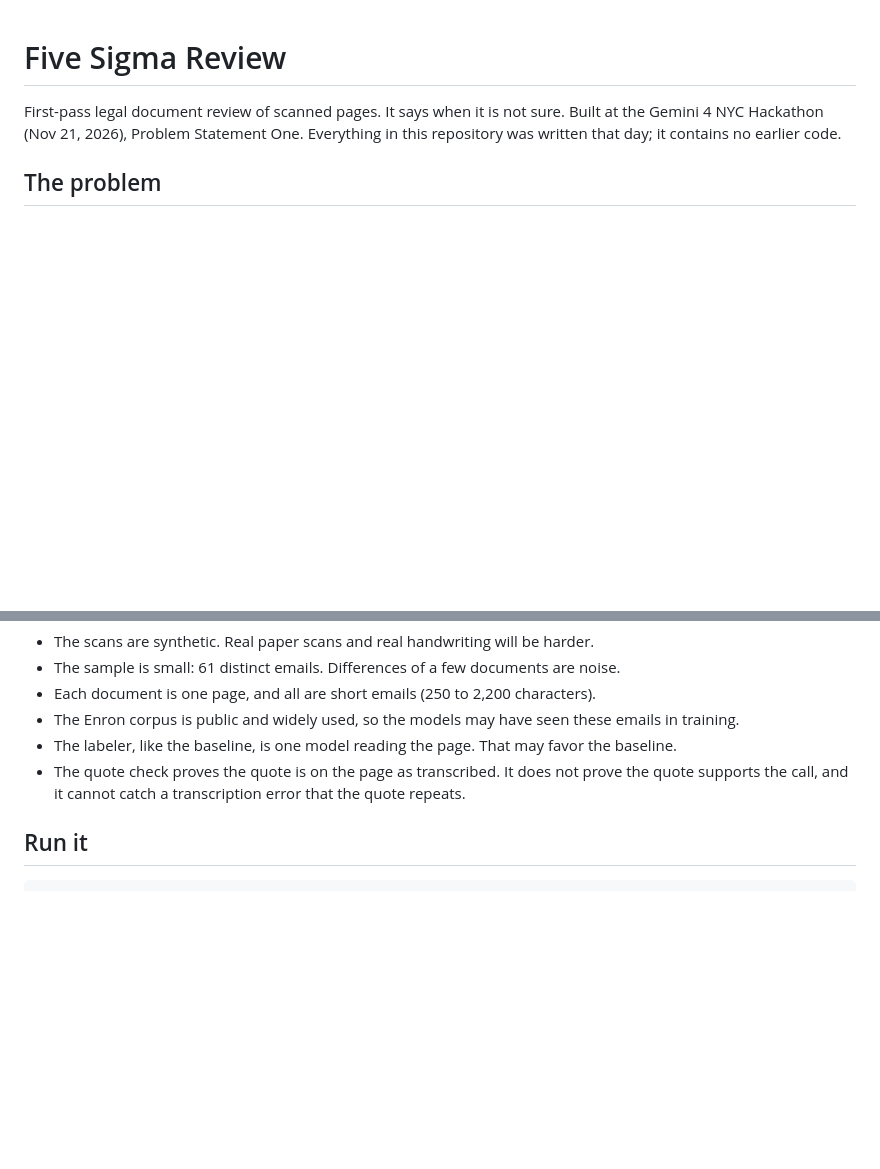
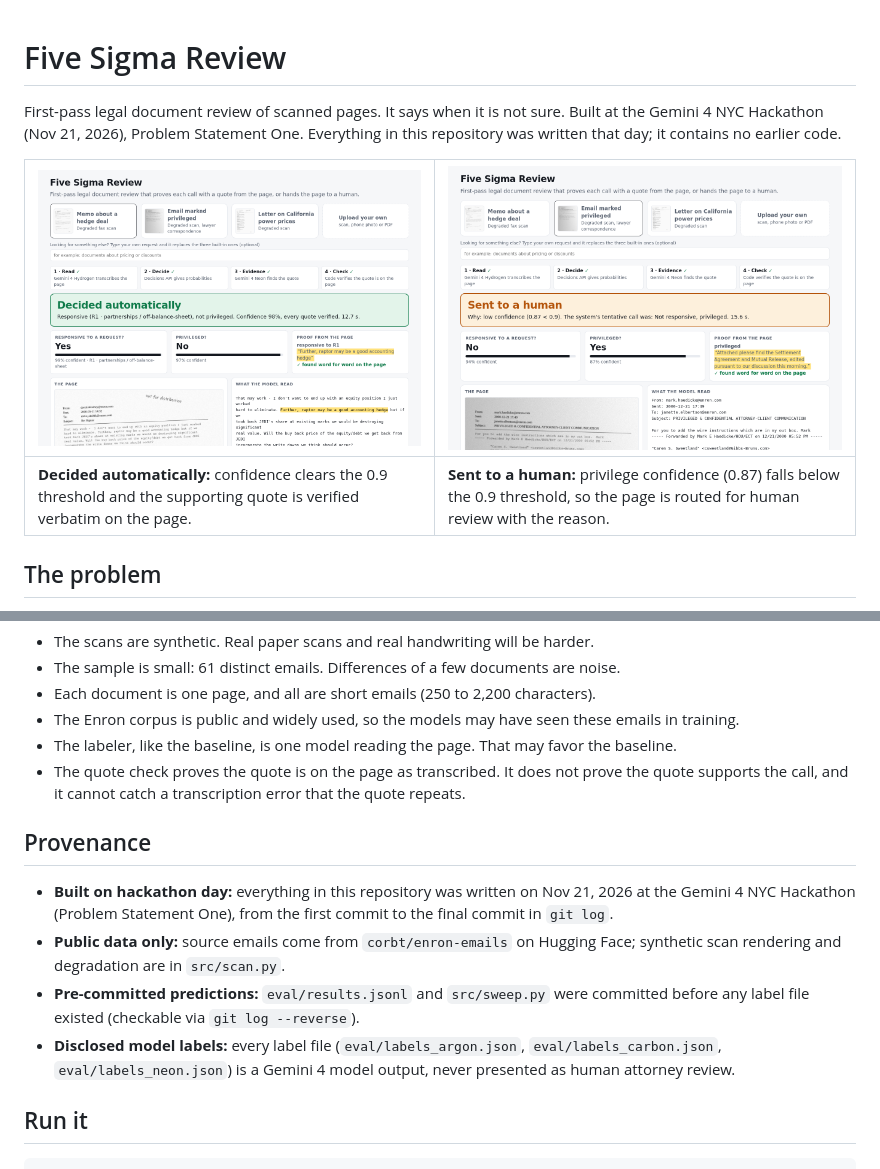
Before and after one commit to fayerman-source/five-sigma-review, a Markdown page: README.md, 2 parts joined by grey strips. Drawn GitHub-style; pictures changed too: assets/hero_auto.png (added), assets/hero_human.png (added); blank space fills up the shorter version.

Commit message:
Add README hero screenshots, Provenance section, and .env.example

````diff
--- a/README.md
+++ b/README.md
@@ -1,6 +1,10 @@
 # Five Sigma Review
 
 First-pass legal document review of scanned pages. It says when it is not sure. Built at the Gemini 4 NYC Hackathon (Nov 21, 2026), Problem Statement One. Everything in this repository was written that day; it contains no earlier code.
+
+| ![Auto-decided review with a verified quote](assets/hero_auto.png) | ![Low-confidence review routed to a human](assets/hero_human.png) |
+|---|---|
+| **Decided automatically:** confidence clears the 0.9 threshold and the supporting quote is verified verbatim on the page. | **Sent to a human:** privilege confidence (0.87) falls below the 0.9 threshold, so the page is routed for human review with the reason. |
 
 ## The problem
 
@@ -113,6 +117,13 @@ Limits of the test itself:
 - The labeler, like the baseline, is one model reading the page. That may favor the baseline.
 - The quote check proves the quote is on the page as transcribed. It does not prove the quote supports the call, and it cannot catch a transcription error that the quote repeats.
 
+## Provenance
+
+- **Built on hackathon day:** everything in this repository was written on Nov 21, 2026 at the Gemini 4 NYC Hackathon (Problem Statement One), from the first commit to the final commit in `git log`.
+- **Public data only:** source emails come from `corbt/enron-emails` on Hugging Face; synthetic scan rendering and degradation are in `src/scan.py`.
+- **Pre-committed predictions:** `eval/results.jsonl` and `src/sweep.py` were committed before any label file existed (checkable via `git log --reverse`).
+- **Disclosed model labels:** every label file (`eval/labels_argon.json`, `eval/labels_carbon.json`, `eval/labels_neon.json`) is a Gemini 4 model output, never presented as human attorney review.
+
 ## Run it
 
 ```
````
Also changed, not shown: 2 other files.
